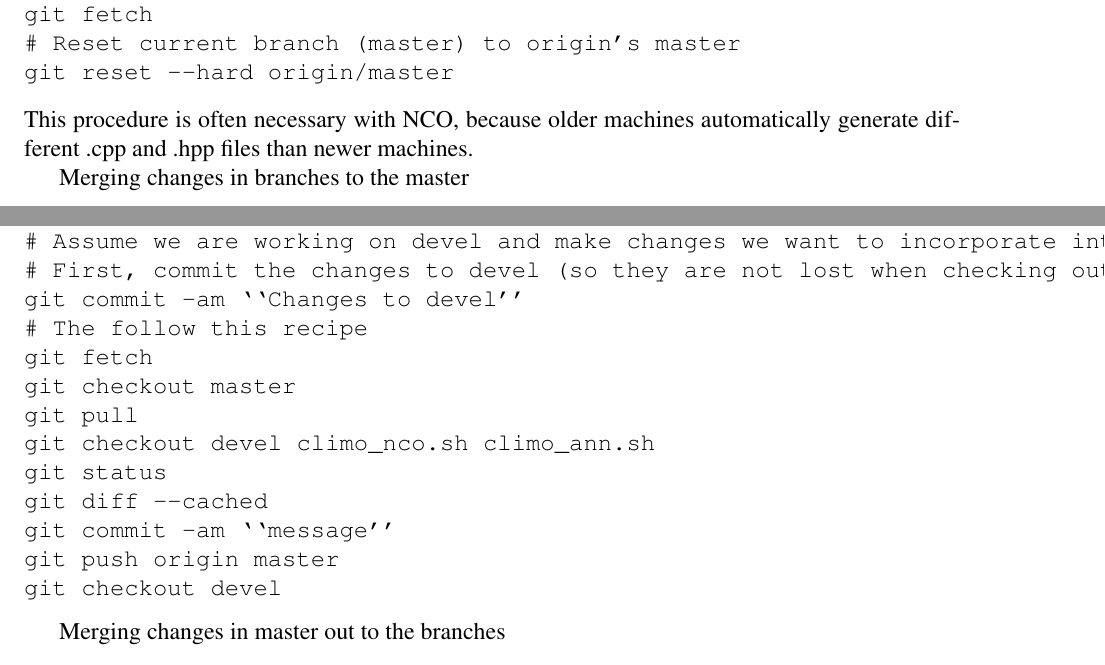
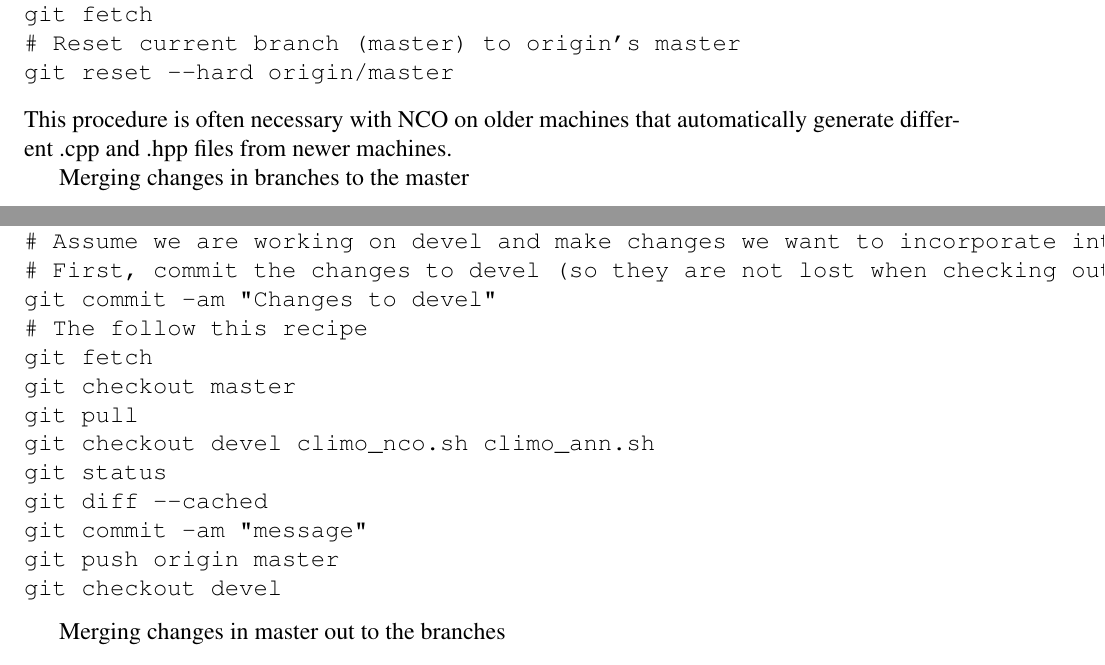
Before and after one commit to czender/sw, a LaTeX CV (crr/cvs.tex): two parts of pages 27 and 28 of 29, joined at a grey line, cut so that both start at the same text. Compiled offline with pdfLaTeX.

Commit message:
lazy commit

```diff
--- a/crr/cvs.tex
+++ b/crr/cvs.tex
@@ -1472,8 +1472,8 @@ git fetch
 # Reset current branch (master) to origin's master
 git reset --hard origin/master
 \end{verbatim}
-This procedure is often necessary with NCO, because older machines
-automatically generate different .cpp and .hpp files than newer
+This procedure is often necessary with NCO on older machines that
+automatically generate different .cpp and .hpp files from newer
 machines.
 
 Merging changes in branches to the master
@@ -1491,7 +1491,7 @@ git push origin master
 # Above method does not work as intended because devel and master have (some) different files
 # Assume we are working on devel and make changes we want to incorporate into master
 # First, commit the changes to devel (so they are not lost when checking out master)
-git commit -am ``Changes to devel''
+git commit -am "Changes to devel"
 # The follow this recipe
 git fetch
 git checkout master
```
Also changed, not shown: crr/cvs.tex (2 more changed lines).
